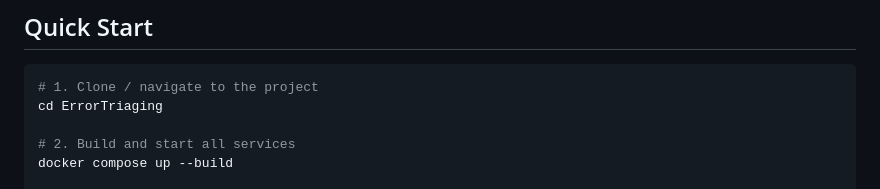
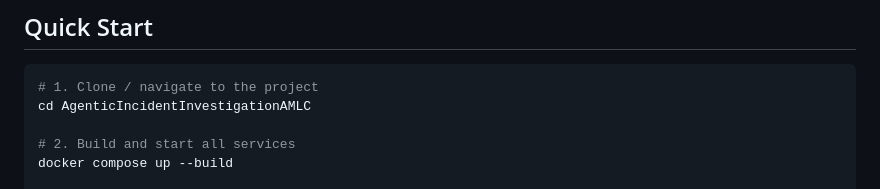
Before and after one commit to nathanctodd/AgenticIncidentInvestigationAMLC, a Markdown page: README.md, the part around the change. Drawn GitHub-style.

Commit message:
Update project directory name in README

````diff
--- a/README.md
+++ b/README.md
@@ -41,7 +41,7 @@ for agentic incident investigation at the AMLC 2026.
 
 ```bash
 # 1. Clone / navigate to the project
-cd ErrorTriaging
+cd AgenticIncidentInvestigationAMLC
 
 # 2. Build and start all services
 docker compose up --build
````
